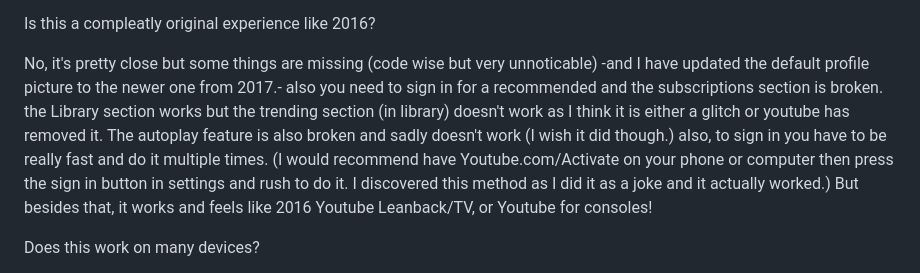
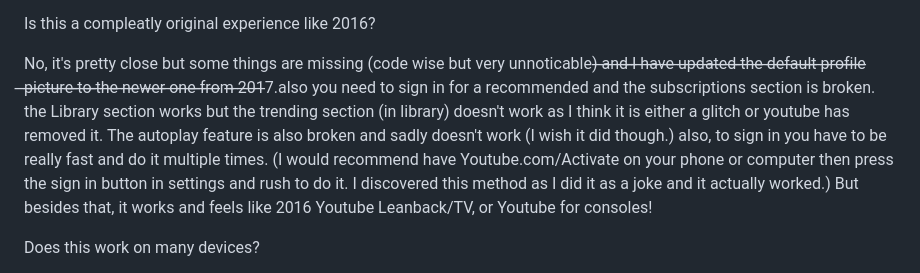
Before and after one commit to theDSi2homebrewGuy/2016YoutubeTVplus, a Markdown page: README.md, the part around the change. Rendered like a GitHub page.

```diff
--- a/README.md
+++ b/README.md
@@ -26,7 +26,7 @@ You may be wondering why I have done this, I did this as the original creator ha
 
 Is this a compleatly original experience like 2016?
 
-No, it's pretty close but some things are missing (code wise but very unnoticable) -and I have updated the default profile picture to the newer one from 2017.- also you need to sign in for a recommended and the subscriptions section is broken. the Library section works but the trending section (in library) doesn't work as I think it is either a glitch or youtube has removed it. The autoplay feature is also broken and sadly doesn't work (I wish it did though.) also, to sign in you have to be really fast and do it multiple times. (I would recommend have Youtube.com/Activate on your phone or computer then press the sign in button in settings and rush to do it. I discovered this method as I did it as a joke and it actually worked.) But besides that, it works and feels like 2016 Youtube Leanback/TV, or Youtube for consoles!
+No, it's pretty close but some things are missing (code wise but very unnoticable)  ̶a̶n̶d̶ ̶I̶ ̶h̶a̶v̶e̶ ̶u̶p̶d̶a̶t̶e̶d̶ ̶t̶h̶e̶ ̶d̶e̶f̶a̶u̶l̶t̶ ̶p̶r̶o̶f̶i̶l̶e̶ ̶p̶i̶c̶t̶u̶r̶e̶ ̶t̶o̶ ̶t̶h̶e̶ ̶n̶e̶w̶e̶r̶ ̶o̶n̶e̶ ̶f̶r̶o̶m̶ ̶2̶0̶1̶7.also you need to sign in for a recommended and the subscriptions section is broken. the Library section works but the trending section (in library) doesn't work as I think it is either a glitch or youtube has removed it. The autoplay feature is also broken and sadly doesn't work (I wish it did though.) also, to sign in you have to be really fast and do it multiple times. (I would recommend have Youtube.com/Activate on your phone or computer then press the sign in button in settings and rush to do it. I discovered this method as I did it as a joke and it actually worked.) But besides that, it works and feels like 2016 Youtube Leanback/TV, or Youtube for consoles!
 
 Does this work on many devices?
 
```
